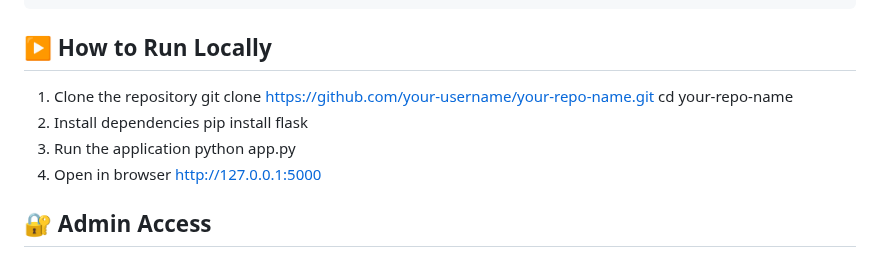
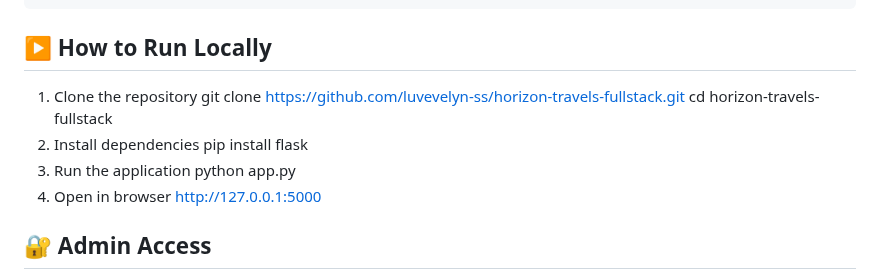
Before and after one commit to luvevelyn-ss/horizon-travels-fullstack, a Markdown page: README.md, the part around the change. Drawn GitHub-style.

Commit message:
Update instructions for running the application locally

```diff
--- a/README.md
+++ b/README.md
@@ -151,13 +151,13 @@ The demo video demonstrates:
 ## ▶️ How to Run Locally
 
 1. Clone the repository
-   git clone https://github.com/your-username/your-repo-name.git
-   cd your-repo-name
-2. Install dependencies
+   git clone https://github.com/luvevelyn-ss/horizon-travels-fullstack.git
+   cd horizon-travels-fullstack
+3. Install dependencies
    pip install flask
-3. Run the application
+4. Run the application
    python app.py
-4. Open in browser
+5. Open in browser
    http://127.0.0.1:5000
 
 ## 🔐 Admin Access
```
